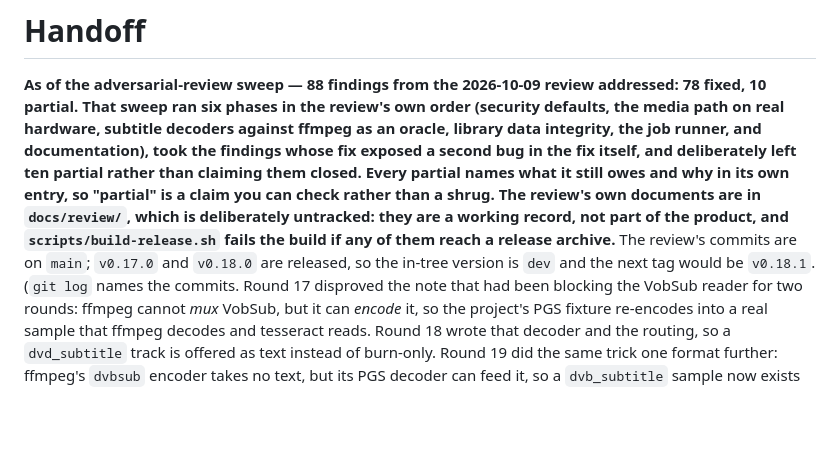
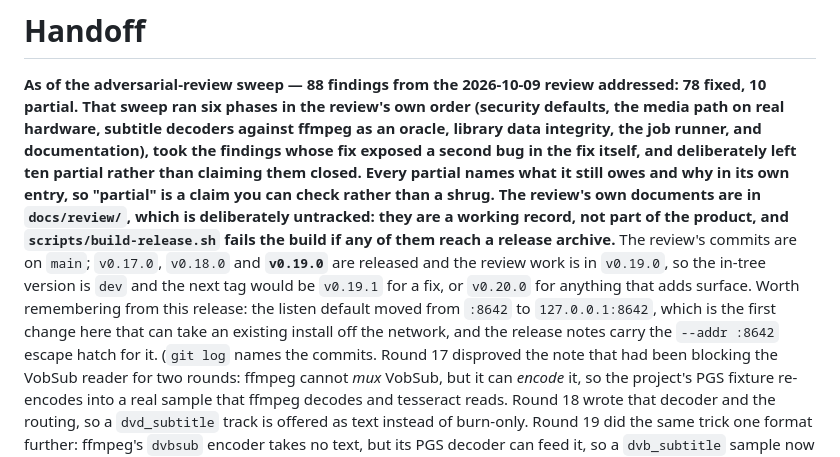
Before and after one commit to ykzird/astraeus, a Markdown page: docs/handoff.md, the part around the change. Drawn GitHub-style; blank space fills up the shorter version.

```diff
--- a/docs/handoff.md
+++ b/docs/handoff.md
@@ -10,8 +10,12 @@ its own entry, so "partial" is a claim you can check rather than a shrug. The
 review's own documents are in `docs/review/`, which is deliberately untracked: they
 are a working record, not part of the product, and `scripts/build-release.sh` fails
 the build if any of them reach a release archive.** The review's commits are on
-`main`; `v0.17.0` and `v0.18.0` are released, so the in-tree version is `dev` and
-the next tag would be `v0.18.1`. (`git log` names
+`main`; `v0.17.0`, `v0.18.0` and **`v0.19.0`** are released and the review work is
+in `v0.19.0`, so the in-tree version is `dev` and the next tag would be `v0.19.1`
+for a fix, or `v0.20.0` for anything that adds surface. Worth remembering from this
+release: the listen default moved from `:8642` to `127.0.0.1:8642`, which is the
+first change here that can take an existing install off the network, and the
+release notes carry the `--addr :8642` escape hatch for it. (`git log` names
 the commits. Round 17 disproved the note that had been blocking the VobSub
 reader for two rounds: ffmpeg cannot *mux* VobSub, but it can *encode* it, so
 the project's PGS fixture re-encodes into a real sample that ffmpeg decodes and
```
Also changed, not shown: TODO.md (+7 -4 lines).
